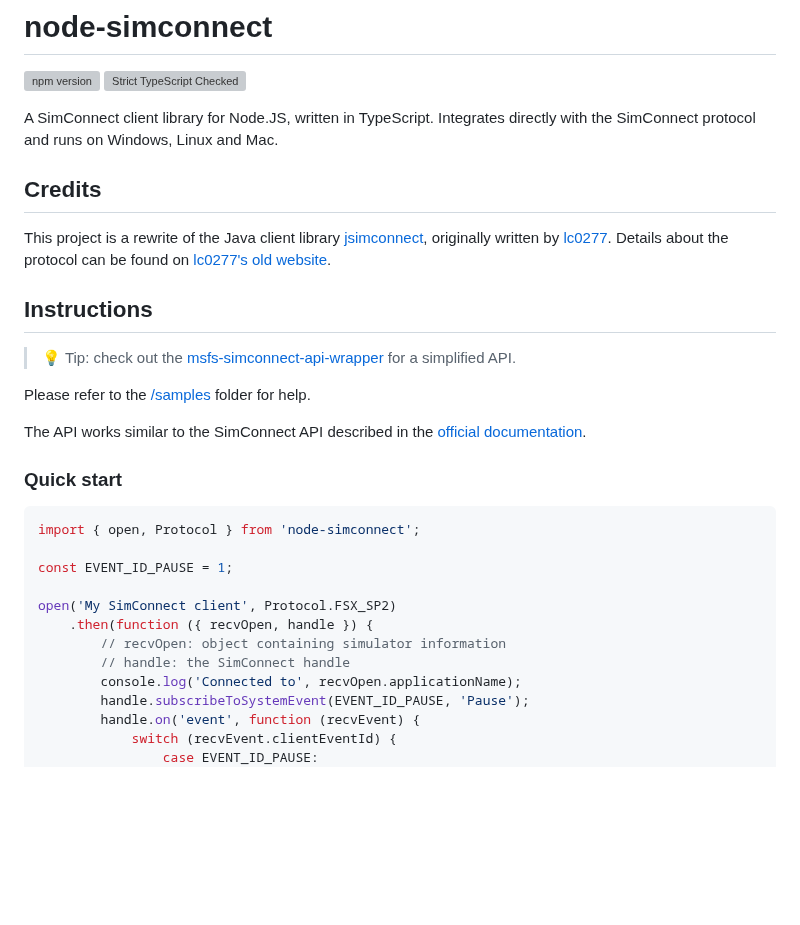
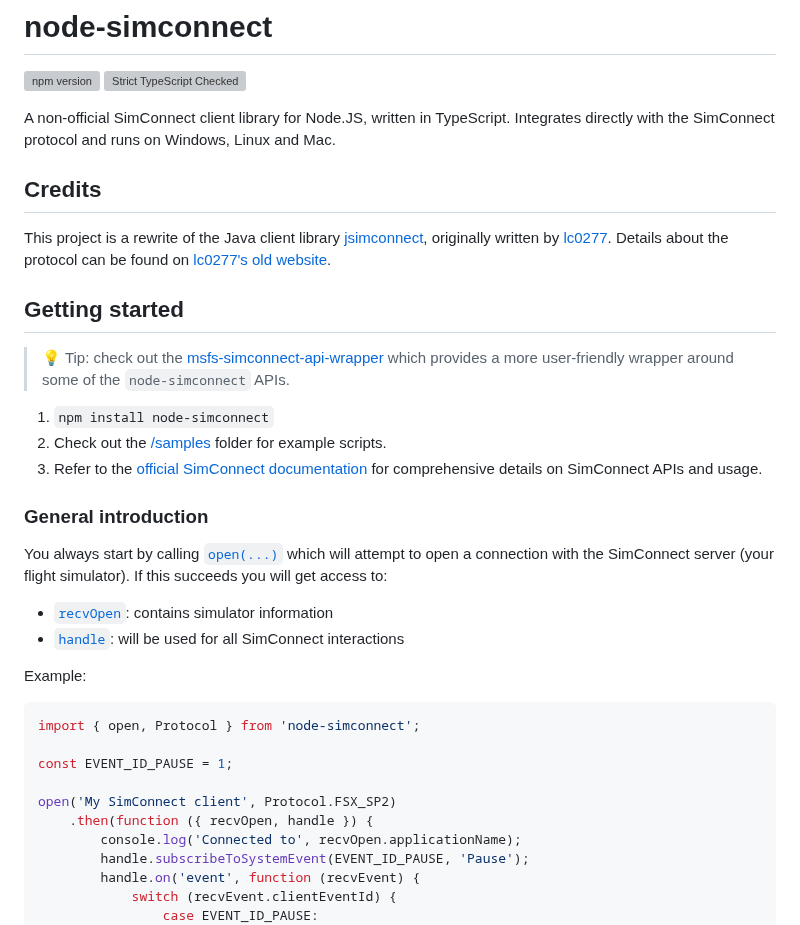
Before and after one commit to EvenAR/node-simconnect, a Markdown page: README.md, the part around the change. Drawn GitHub-style; blank space fills up the shorter version; grey boxes are pictures that could not be loaded.

Commit message:
Link to generated docs from readme

````diff
--- a/README.md
+++ b/README.md
@@ -3,7 +3,7 @@
 [![npm version](https://badge.fury.io/js/node-simconnect.svg)](https://badge.fury.io/js/node-simconnect)
 [![Strict TypeScript Checked](https://badgen.net/badge/TS/Strict 'Strict TypeScript Checked')](https://www.typescriptlang.org)
 
-A SimConnect client library for Node.JS, written in TypeScript. Integrates directly with the SimConnect protocol and runs on Windows, Linux and Mac.
+A non-official SimConnect client library for Node.JS, written in TypeScript. Integrates directly with the SimConnect protocol and runs on Windows, Linux and Mac.
 
 ## Credits
 
@@ -12,15 +12,22 @@ This project is a rewrite of the Java client library
 [lc0277](https://www.fsdeveloper.com/forum/members/lc0277.1581).
 Details about the protocol can be found on [lc0277's old website](http://web.archive.org/web/20090620063532/http://lc0277.nerim.net/jsimconnect/doc/flightsim/simconnect/package-summary.html#package_description).
 
-## Instructions
+## Getting started
 
-> :bulb: Tip: check out the [msfs-simconnect-api-wrapper](https://www.npmjs.com/package/msfs-simconnect-api-wrapper) for a simplified API.
+> :bulb: Tip: check out the [msfs-simconnect-api-wrapper](https://www.npmjs.com/package/msfs-simconnect-api-wrapper) which provides a more user-friendly wrapper around some of the `node-simconnect` APIs.
 
-Please refer to the [/samples](https://github.com/EvenAR/node-simconnect/tree/master/samples) folder for help.
+1. `npm install node-simconnect`
+2. Check out the [/samples](https://github.com/EvenAR/node-simconnect/tree/master/samples) folder for example scripts.
+3. Refer to the [official SimConnect documentation](https://docs.flightsimulator.com/html/Programming_Tools/SimConnect/SimConnect_API_Reference.htm) for comprehensive details on SimConnect APIs and usage.
 
-The API works similar to the SimConnect API described in the [official documentation](https://docs.flightsimulator.com/html/Programming_Tools/SimConnect/SimConnect_API_Reference.htm).
+### General introduction
 
-### Quick start
+You always start by calling [`open(...)`](https://evenar.github.io/node-simconnect/functions/open.html) which will attempt to open a connection with the SimConnect server (your flight simulator). If this succeeds you will get access to:
+
+-   [`recvOpen`](https://evenar.github.io/node-simconnect/classes/RecvOpen.html): contains simulator information
+-   [`handle`](https://evenar.github.io/node-simconnect/classes/SimConnectConnection.html): will be used for all SimConnect interactions
+
+Example:
 
 ```js
 import { open, Protocol } from 'node-simconnect';
@@ -29,8 +36,6 @@ const EVENT_ID_PAUSE = 1;
 
 open('My SimConnect client', Protocol.FSX_SP2)
     .then(function ({ recvOpen, handle }) {
-        // recvOpen: object containing simulator information
-        // handle: the SimConnect handle
         console.log('Connected to', recvOpen.applicationName);
         handle.subscribeToSystemEvent(EVENT_ID_PAUSE, 'Pause');
         handle.on('event', function (recvEvent) {
````
